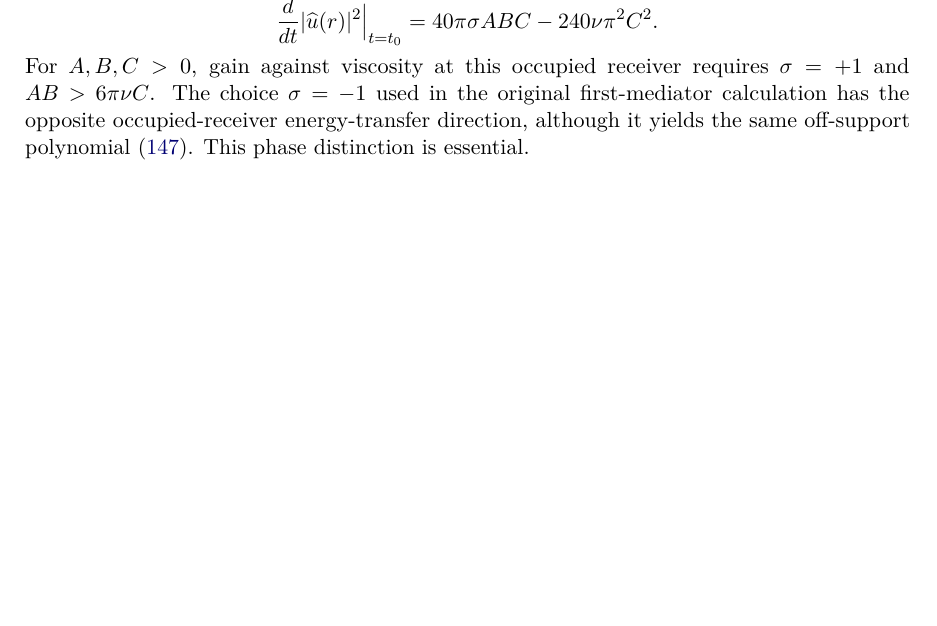
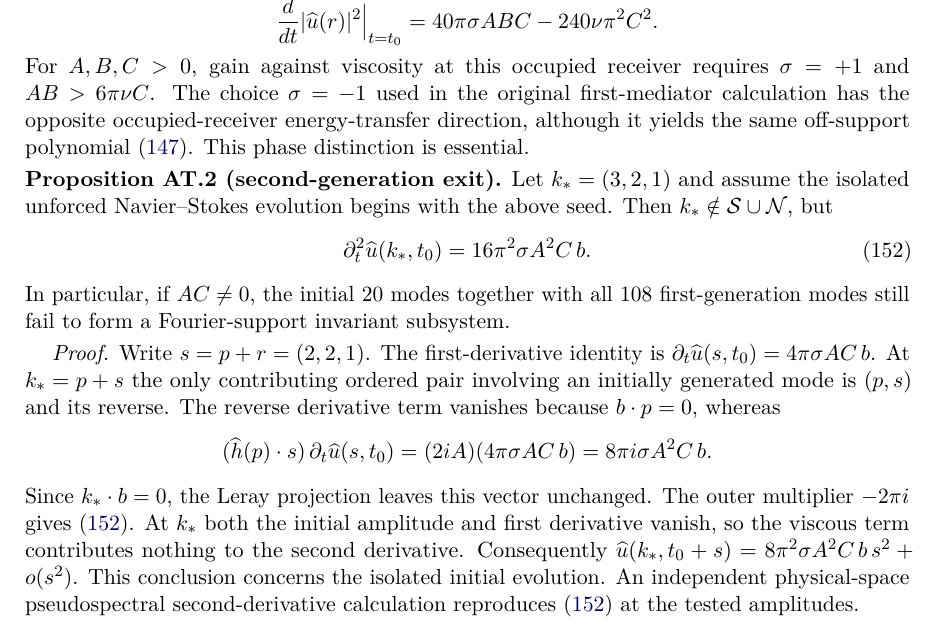
Before and after one commit to tonynewton79-web/unforced-navier-stokes-lean, a LaTeX paper (manuscript/Unforced_Navier_Stokes.tex, which reads manuscript/Appendix_AT_Fourfold_Mediator_Energy_20261108.tex): part of page 100 of 101 before the commit and part of page 100 of 102 after it, cut so that both start at the same text, the shorter picture padded with empty space. Compiled offline with pdfLaTeX.

Commit message:
Add analytic second-generation k=(3,2,1) exit theorem to Appendix AT

```diff
--- a/manuscript/Appendix_AT_Fourfold_Mediator_Energy_20261108.tex
+++ b/manuscript/Appendix_AT_Fourfold_Mediator_Energy_20261108.tex
@@ -137,6 +137,43 @@ has the opposite occupied-receiver energy-transfer direction,
 although it yields the same off-support polynomial
 \eqref{eq:AT-leakage}. This phase distinction is essential.
 
+\noindent\textbf{Proposition AT.2 (second-generation exit).}
+Let $k_*=(3,2,1)$ and assume the isolated unforced
+Navier--Stokes evolution begins with the above seed. Then
+$k_*\notin\mathcal S\cup\mathcal N$, but
+\begin{equation}\label{eq:AT-second}
+ \partial_t^2\widehat u(k_*,t_0)
+  =16\pi^2\sigma A^2C\,b .
+\end{equation}
+In particular, if $AC\ne0$, the initial 20 modes together
+with all 108 first-generation modes still fail to form a
+Fourier-support invariant subsystem.
+
+\emph{Proof.}
+Write $s=p+r=(2,2,1)$. The first-derivative identity is
+$\partial_t\widehat u(s,t_0)=4\pi\sigma AC\,b$.
+At $k_*=p+s$ the only contributing ordered
+pair involving an initially generated mode is $(p,s)$ and
+its reverse. The reverse derivative term vanishes because
+$b\cdot p=0$, whereas
+\[
+ (\widehat h(p)\cdot s)\,\partial_t\widehat u(s,t_0)
+ =(2iA)(4\pi\sigma AC\,b)
+ =8\pi i\sigma A^2C\,b .
+\]
+Since $k_*\cdot b=0$, the Leray projection leaves
+this vector unchanged. The outer multiplier $-2\pi i$
+gives \eqref{eq:AT-second}. At $k_*$ both the initial
+amplitude and first derivative vanish, so the viscous
+term contributes nothing to the second derivative.
+Consequently
+$\widehat u(k_*,t_0+s)
+=8\pi^2\sigma A^2C\,b\,s^2+o(s^2)$.
+This conclusion concerns the isolated initial evolution.
+An independent physical-space pseudospectral
+second-derivative calculation reproduces
+\eqref{eq:AT-second} at the tested amplitudes.
+
 \paragraph{A carrier-inclusive necessary test.}
 Let $U$ be any smooth periodic divergence-free carrier at
 $t_0<T$ and write $u=U+w$. Define its exact projected residual
```
